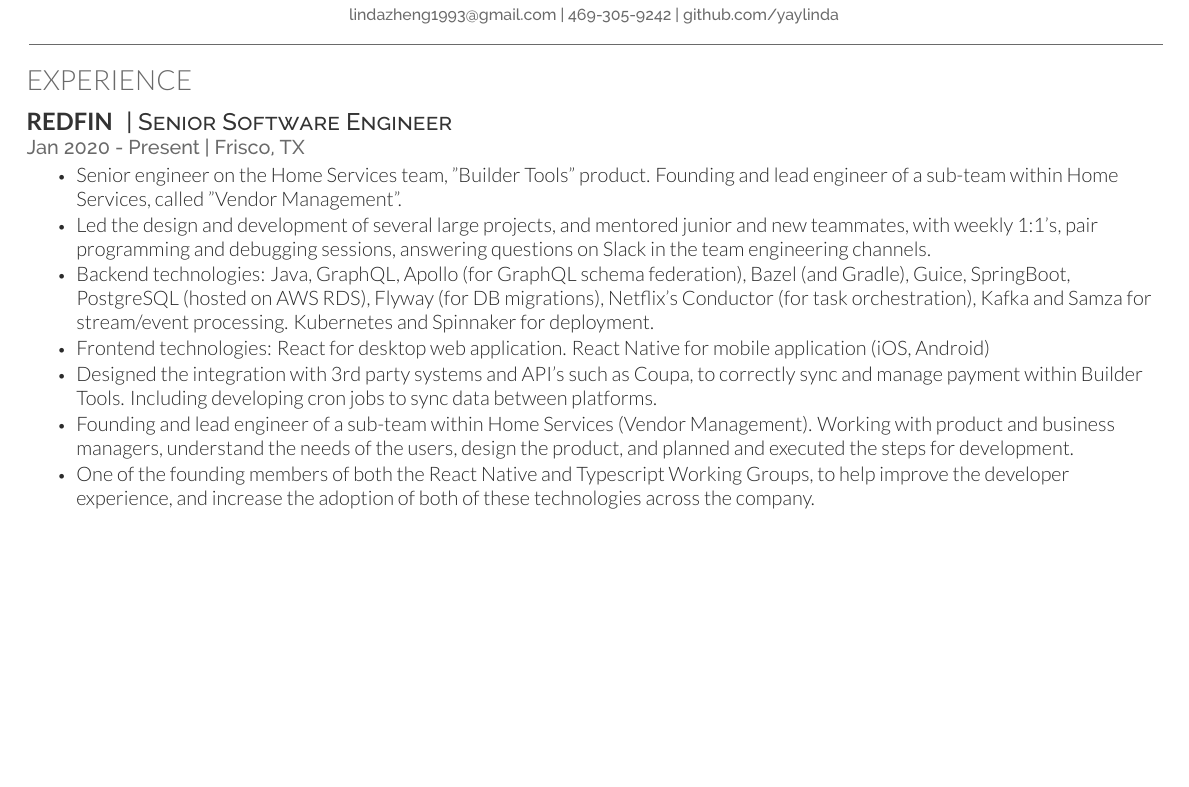
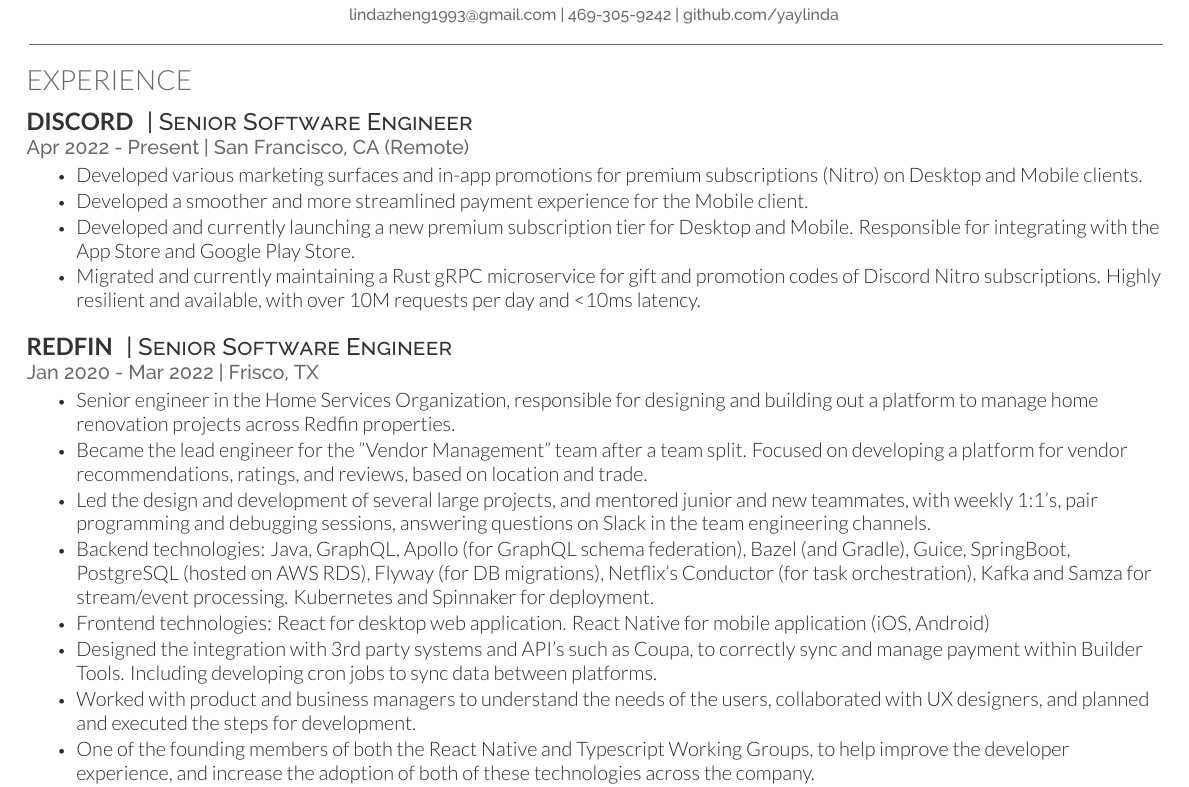
Before and after one commit to yaylinda/Resume, a LaTeX CV (resume.tex): part of page 1 of 2, cut so that both start at the same text, the shorter picture padded with empty space. Compiled offline with XeLaTeX.

Commit message:
update resume with discord

```diff
--- a/resume.tex
+++ b/resume.tex
@@ -15,17 +15,31 @@
 \section{Experience}
 \sectionheadersep
 
+\runsubsection{Discord}
+\descript{| Senior Software Engineer}
+\location{Apr 2022 - Present | San Francisco, CA (Remote)}
+
+\begin{tightemize}
+\item Developed various marketing surfaces and in-app promotions for premium subscriptions (Nitro) on Desktop and Mobile clients.
+\item Developed a smoother and more streamlined payment experience for the Mobile client.
+\item Developed and currently launching a new premium subscription tier for Desktop and Mobile. Responsible for integrating with the App Store and Google Play Store.
+\item Migrated and currently maintaining a Rust gRPC microservice for gift and promotion codes of Discord Nitro subscriptions. Highly resilient and available, with over 10M requests per day and <10ms latency.
+\end{tightemize}
+
+\sectionsep % Some whitespace after the section
+
 \runsubsection{Redfin}
 \descript{| Senior Software Engineer}
-\location{Jan 2020 - Present | Frisco, TX}
+\location{Jan 2020 - Mar 2022 | Frisco, TX}
 
 \begin{tightemize}
-\item Senior engineer on the Home Services team, "Builder Tools" product. Founding and lead engineer of a sub-team within Home Services, called "Vendor Management".
+\item Senior engineer in the Home Services Organization, responsible for designing and building out a platform to manage home renovation projects across Redfin properties.
+\item Became the lead engineer for the "Vendor Management" team after a team split. Focused on developing a platform for vendor recommendations, ratings, and reviews, based on location and trade.
 \item Led the design and development of several large projects, and mentored junior and new teammates, with weekly 1:1's, pair programming and debugging sessions, answering questions on Slack in the team engineering channels.
 \item Backend technologies: Java, GraphQL, Apollo (for GraphQL schema federation), Bazel (and Gradle), Guice, SpringBoot, PostgreSQL (hosted on AWS RDS), Flyway (for DB migrations), Netflix's Conductor (for task orchestration), Kafka and Samza for stream/event processing. Kubernetes and Spinnaker for deployment.
 \item Frontend technologies: React for desktop web application. React Native for mobile application (iOS, Android)
 \item Designed the integration with 3rd party systems and API's such as Coupa, to correctly sync and manage payment within Builder Tools. Including developing cron jobs to sync data between platforms.
-\item Founding and lead engineer of a sub-team within Home Services (Vendor Management). Working with product and business managers, understand the needs of the users, design the product, and planned and executed the steps for development.
+\item Worked with product and business managers to understand the needs of the users, collaborated with UX designers, and planned and executed the steps for development.
 \item One of the founding members of both the React Native and Typescript Working Groups, to help improve the developer experience, and increase the adoption of both of these technologies across the company.
 \item Led the initiative to migrate the team's code from a monorepo to poly-repos, with isolated deployments. Set up the new repositories, CI/CD pipelines, and documented best practices for the team.
 \end{tightemize}
```
Also changed, not shown: resume.pdf, resume_jan2022.pdf (added), resume.tex (1 more changed lines).
